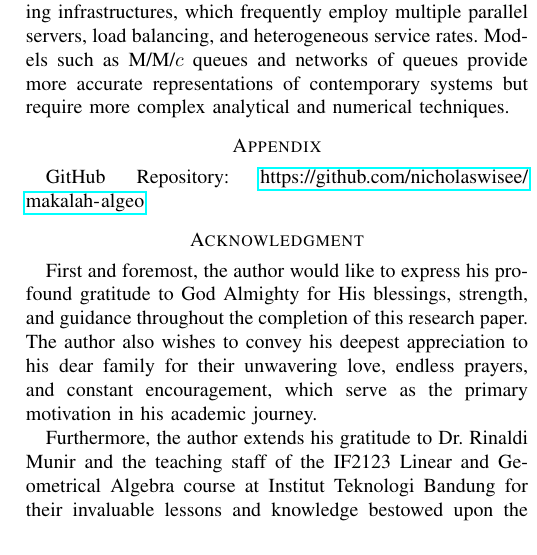
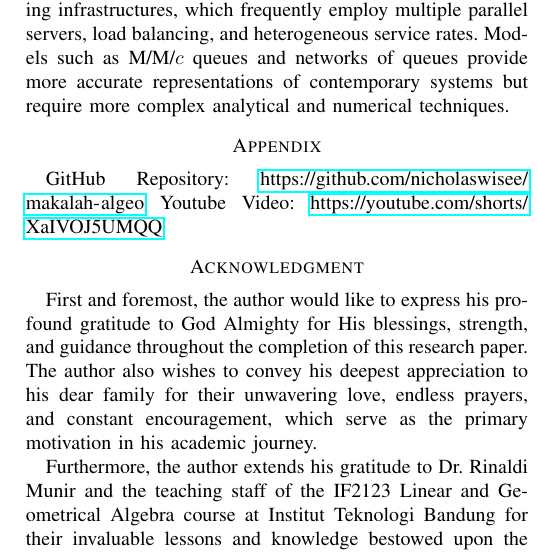
Before and after one commit to nicholaswisee/makalah-algeo, a LaTeX paper (docs/main.tex): part of one column of page 7 of 7, cut so that both start at the same text. Compiled offline with pdfLaTeX.

Commit message:
docs: add video

```diff
--- a/docs/main.tex
+++ b/docs/main.tex
@@ -705,7 +705,7 @@ complex analytical and numerical techniques.
 
 \appendix{}
 GitHub Repository: \url{https://github.com/nicholaswisee/makalah-algeo}
-
+Youtube Video: \url{https://youtube.com/shorts/XaIVOJ5UMQQ}
 \section*{Acknowledgment}
 First and foremost, the author would like to express his profound gratitude
 to God Almighty for His blessings, strength, and guidance throughout
```
Also changed, not shown: docs/main.pdf.
